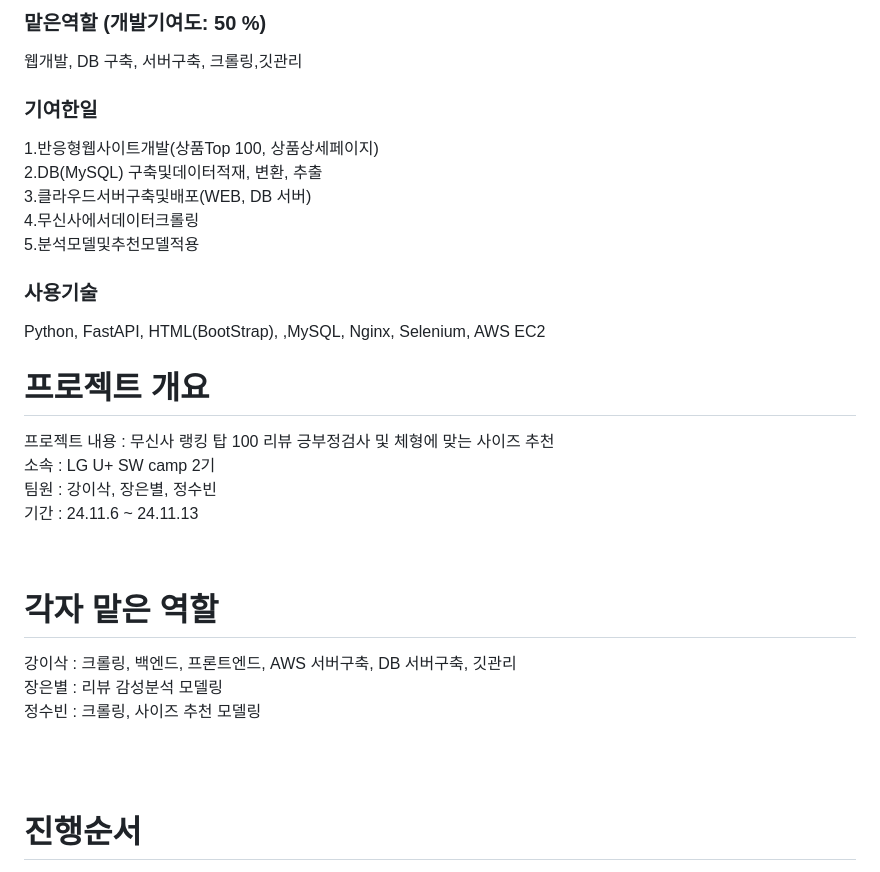
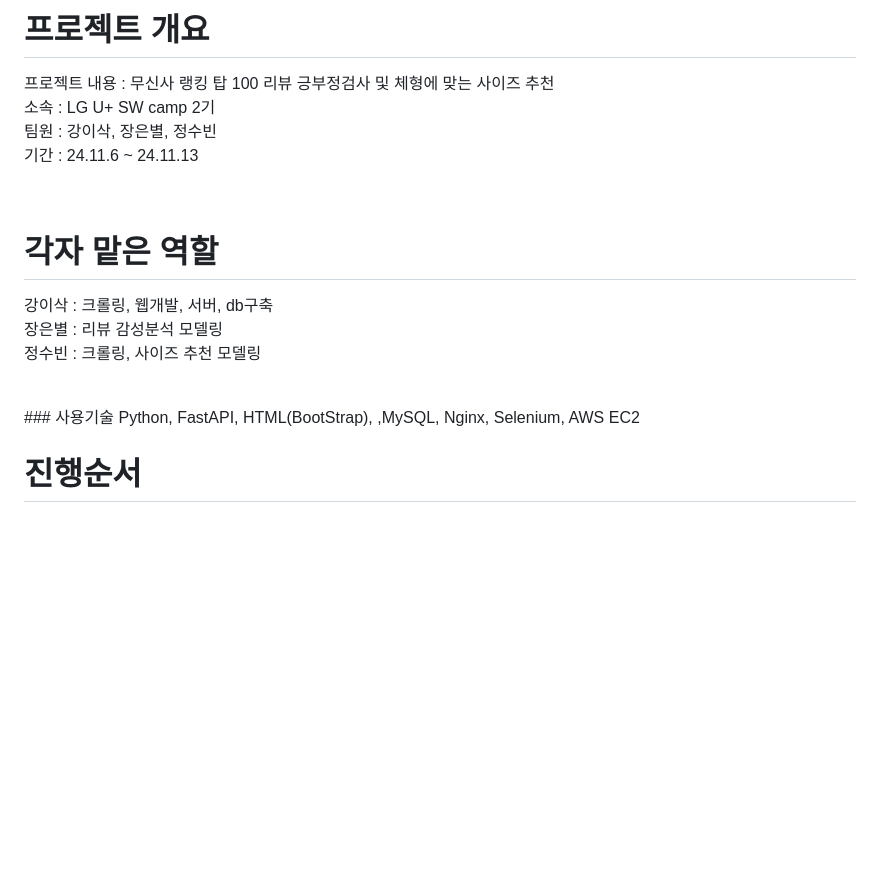
Before and after one commit to isak-kang/musinsa_project, a Markdown page: README.md, the part around the change printed below. Drawn GitHub-style; blank space fills up the shorter version.

```diff
--- a/README.md
+++ b/README.md
@@ -2,22 +1,4 @@
 
-### 맡은역할 (개발기여도: 50 %)
-
-웹개발, DB 구축, 서버구축, 크롤링,깃관리<br>
-
-
-### 기여한일
-
-1.반응형웹사이트개발(상품Top 100, 상품상세페이지)<br>
-2.DB(MySQL) 구축및데이터적재, 변환, 추출<br>
-3.클라우드서버구축및배포(WEB, DB 서버)<br>
-4.무신사에서데이터크롤링<br>
-5.분석모델및추천모델적용<br>
-
-### 사용기술
-Python, FastAPI, HTML(BootStrap), ,MySQL, Nginx, Selenium, AWS
-EC2
-
-</div>
 
 
 
@@ -37,14 +18,17 @@ EC2
 <div>
 
 # 각자 맡은 역할
-강이삭 : 크롤링, 백엔드, 프론트엔드, AWS 서버구축, DB 서버구축, 깃관리<br>
+강이삭 : 크롤링, 웹개발, 서버, db구축<br>
 장은별 : 리뷰 감성분석 모델링<br>
 정수빈 : 크롤링, 사이즈 추천 모델링
 
 </div>
 <br>
-<br>
-
+<div>
+### 사용기술
+Python, FastAPI, HTML(BootStrap), ,MySQL, Nginx, Selenium, AWS
+EC2
+</div>
 
 <div>
 
```
Also changed, not shown: other parts of README.md (+0 -1 lines).
